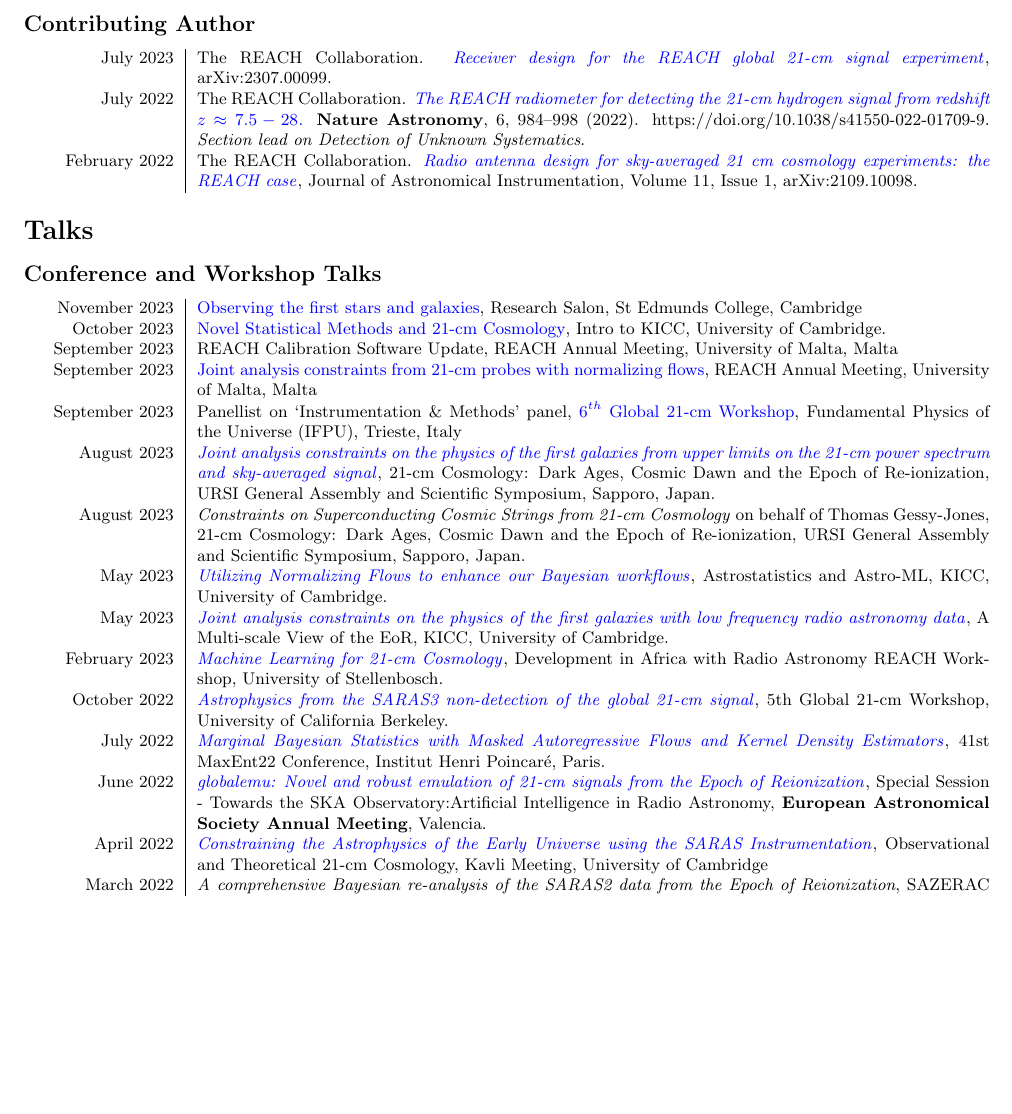
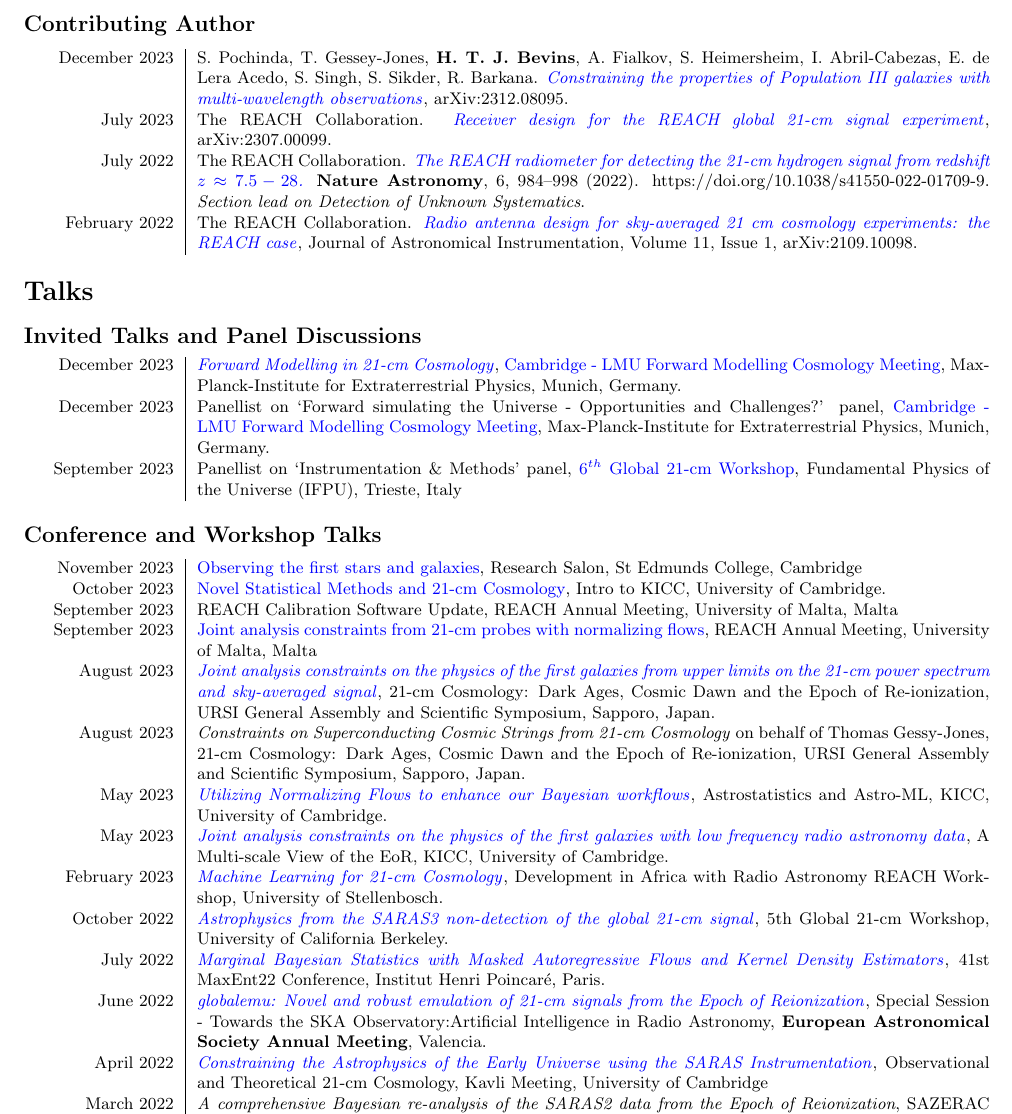
Before and after one commit to htjb/CV, a LaTeX CV (CV.tex): part of page 2 of 4, cut so that both start at the same text, the shorter picture padded with empty space. Compiled offline with pdfLaTeX.

Commit message:
Adding Simons paper and Cambridge-LMU stuff

```diff
--- a/CV.tex
+++ b/CV.tex
@@ -97,19 +97,27 @@
 \subsection*{Contributing Author}
 
 \begin{tabular}{L!{\vrule}R}
+    December 2023 & S. Pochinda, T. Gessey-Jones, \textbf{H. T. J. Bevins}, A. Fialkov, S. Heimersheim, I. Abril-Cabezas, E. de Lera Acedo, S. Singh, S. Sikder, R. Barkana. \href{https://arxiv.org/abs/2312.08095}{\textit{Constraining the properties of Population III galaxies with multi-wavelength observations}}, arXiv:2312.08095. \\
     July 2023 & The REACH Collaboration. \href{https://arxiv.org/abs/2307.00099}{\textit{Receiver design for the REACH global 21-cm signal experiment}}, arXiv:2307.00099. \\
 	July 2022 & The REACH Collaboration. \href{https://www.nature.com/articles/s41550-022-01709-9?utm_campaign=related_content&utm_source=ASTRO&utm_medium=communities}{\textit{The REACH radiometer for detecting the 21-cm hydrogen signal from redshift $z \approx 7.5 -28$.}} \textbf{Nature Astronomy}, 6, 984–998 (2022). https://doi.org/10.1038/s41550-022-01709-9. \textit{Section lead on Detection of Unknown Systematics}. \\
 	February 2022 & The REACH Collaboration. \href{https://ui.adsabs.harvard.edu/abs/2021arXiv210910098C/abstract}{\textit{Radio antenna design for sky-averaged 21 cm cosmology experiments: the REACH case}}, Journal of Astronomical Instrumentation, Volume 11, Issue 1, arXiv:2109.10098. \\
 \end{tabular}
 
 \section*{Talks}
+
+\subsection*{Invited Talks and Panel Discussions}
+\begin{tabular}{L!{\vrule}R}
+December 2023 & \href{https://github.com/htjb/Talks/raw/master/Talks/cambridge-lmu/Cambridge-LMU.pdf}{\textit{Forward Modelling in 21-cm Cosmology}}, \href{https://indico.physik.uni-muenchen.de/event/394/}{Cambridge - LMU Forward Modelling Cosmology Meeting}, Max-Planck-Institute for Extraterrestrial Physics, Munich, Germany.\\
+December 2023 & Panellist on `Forward simulating the Universe - Opportunities and Challenges?' panel, \href{https://indico.physik.uni-muenchen.de/event/394/}{Cambridge - LMU Forward Modelling Cosmology Meeting}, Max-Planck-Institute for Extraterrestrial Physics, Munich, Germany. \\
+September 2023 & Panellist on `Instrumentation \& Methods' panel, \href{https://global21cmworkshop.org/2023-ifpu/}{6$^{th}$ Global 21-cm Workshop}, Fundamental Physics of the Universe (IFPU), Trieste, Italy \\
+\end{tabular}
+
 \subsection*{Conference and Workshop Talks}
 \begin{tabular}{L!{\vrule}R}
     November 2023 & \href{https://github.com/htjb/Talks/raw/master/Talks/St_Edmunds_Research_Salon_Nov_2023/research_salon.pdf}{Observing the first stars and galaxies}, Research Salon, St Edmunds College, Cambridge \\
     October 2023 & \href{https://github.com/htjb/Talks/raw/master/Talks/KICC_Intro_23/kicc_intro_23.pdf}{Novel Statistical Methods and 21-cm Cosmology}, Intro to KICC, University of Cambridge. \\
     September 2023 & REACH Calibration Software Update, REACH Annual Meeting, University of Malta, Malta \\
     September 2023 & \href{https://github.com/htjb/Talks/tree/master/Talks/REACH_Malta/joint_analysis_margarine.pdf}{Joint analysis constraints from 21-cm probes with normalizing flows}, REACH Annual Meeting, University of Malta, Malta \\
-    September 2023 & Panellist on `Instrumentation \& Methods' panel, \href{https://global21cmworkshop.org/2023-ifpu/}{6$^{th}$ Global 21-cm Workshop}, Fundamental Physics of the Universe (IFPU), Trieste, Italy \\
     August 2023 & \href{https://github.com/htjb/Talks/raw/master/Talks/URSI_2023/joint_analysis_margarine.pdf}{\textit{Joint analysis constraints on the physics of the first galaxies from upper limits on the 21-cm power spectrum and sky-averaged signal}}, 21-cm Cosmology: Dark Ages, Cosmic Dawn and the Epoch of Re-ionization, URSI General Assembly and Scientific Symposium, Sapporo, Japan. \\
     August 2023 & \textit{Constraints on Superconducting Cosmic Strings from 21-cm Cosmology} on behalf of Thomas Gessy-Jones, 21-cm Cosmology: Dark Ages, Cosmic Dawn and the Epoch of Re-ionization, URSI General Assembly and Scientific Symposium, Sapporo, Japan. \\
     May 2023 & \href{https://github.com/htjb/Talks/blob/master/Talks/KICC_EoR/Bevins_KICC_EoR.pdf}{\textit{Utilizing Normalizing Flows to enhance our Bayesian workflows}}, Astrostatistics and Astro-ML, KICC, University of Cambridge. \\
```
